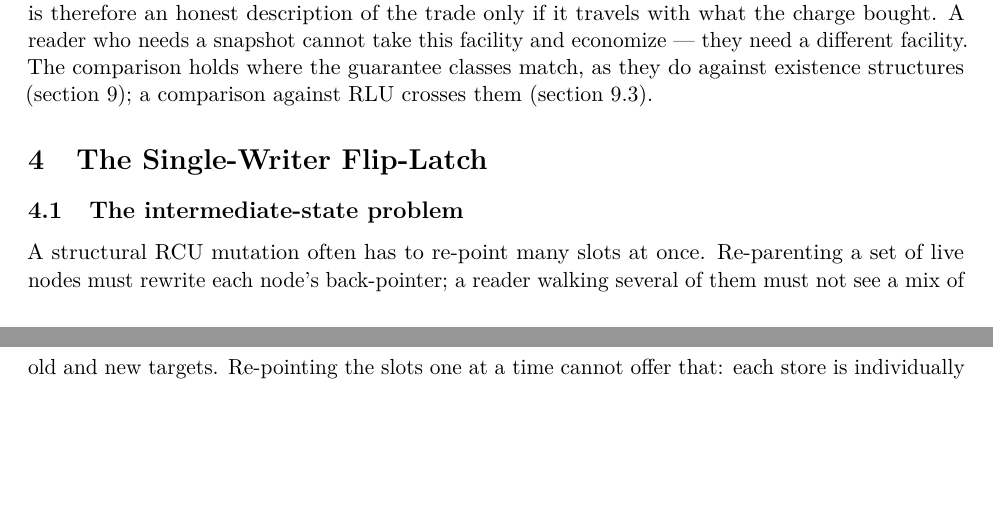
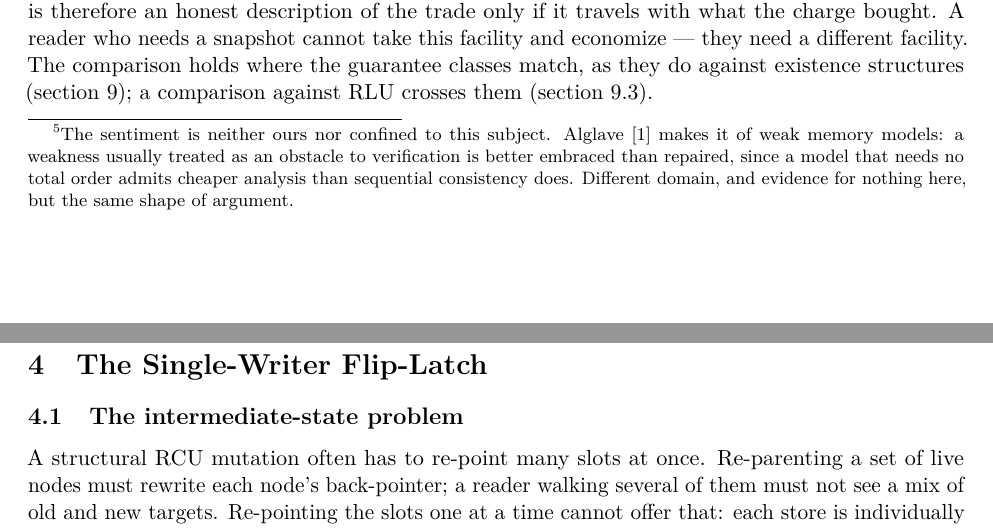
Before and after one commit to compudj/articles, a LaTeX paper (p1-sw-flip-latch/main.tex): two parts of pages 12 and 13 of 37 before the commit and two parts of pages 12 and 13 of 38 after it, joined at a grey line, cut so that both start at the same text, the shorter picture padded with empty space. Compiled offline with pdfLaTeX.

Commit message:
p1: cite Alglave's "Weakness is a virtue" at the targeted-weakening argument
From Paul McKenney's review: "'The weakening is targeted': I cannot resist
suggesting that you cite a scholarly paper with the unlikely title 'Weakness is
a virtue': JadeAlglave2013-WeaknessIsVirtue."

Taken, as a footnote rather than in the body, because the analogy is one of shape
and not of subject. Alglave argues that weak memory -- generally believed to make
automatic verification of concurrent programs harder -- is better embraced than
repaired, since a model needing no total order admits cheaper analysis than
sequential consistency does. Ours is an argument about what a guarantee costs the
reader, not about what a memory model costs a verifier, so the footnote says
outright that it is evidence for nothing here. What carries across is the
disposition: exploit the weakness instead of apologising for it.

Metadata and content both verified from the PDF (4 pp., "Position paper proposed
to EC2 2013"). The paper is not indexed by dblp, so the venue string follows
perfbook's own entry; perfbook records PAGES={3}, which the PDF confirms neither
as a count nor as a first page, so pages are omitted. The bib comment records
what the paper argues, so a later editor cannot mistake the citation for support.

Signed-off-by: Mathieu Desnoyers <mathieu.desnoyers@efficios.com>

```diff
--- a/p1-sw-flip-latch/main.tex
+++ b/p1-sw-flip-latch/main.tex
@@ -907,7 +907,12 @@ isolation; we declined to charge for it. The structures \rcu serves are
 read-dominated by construction, so paying permanently, in every element, for a
 snapshot those readers never requested spends the one resource they cannot
 spare. A \pseudotxn removes exactly that charge and relocates the cost onto the
-writers, who are by hypothesis the minority.
+writers, who are by hypothesis the minority.\footnote{The sentiment is neither
+ours nor confined to this subject. \citet{alglave2013weakness} makes it of weak
+memory models: a weakness usually treated as an obstacle to verification is
+better embraced than repaired, since a model that needs no total order admits
+cheaper analysis than sequential consistency does. Different domain, and
+evidence for nothing here, but the same shape of argument.}
 
 One qualification belongs here rather than in a footnote, because the argument
 above is otherwise too flattering. What RLU buys with its charge is strictly
```
Also changed, not shown: common/urcu-txn.bib (+21 -0 lines), p1-sw-flip-latch/main.bbl.
